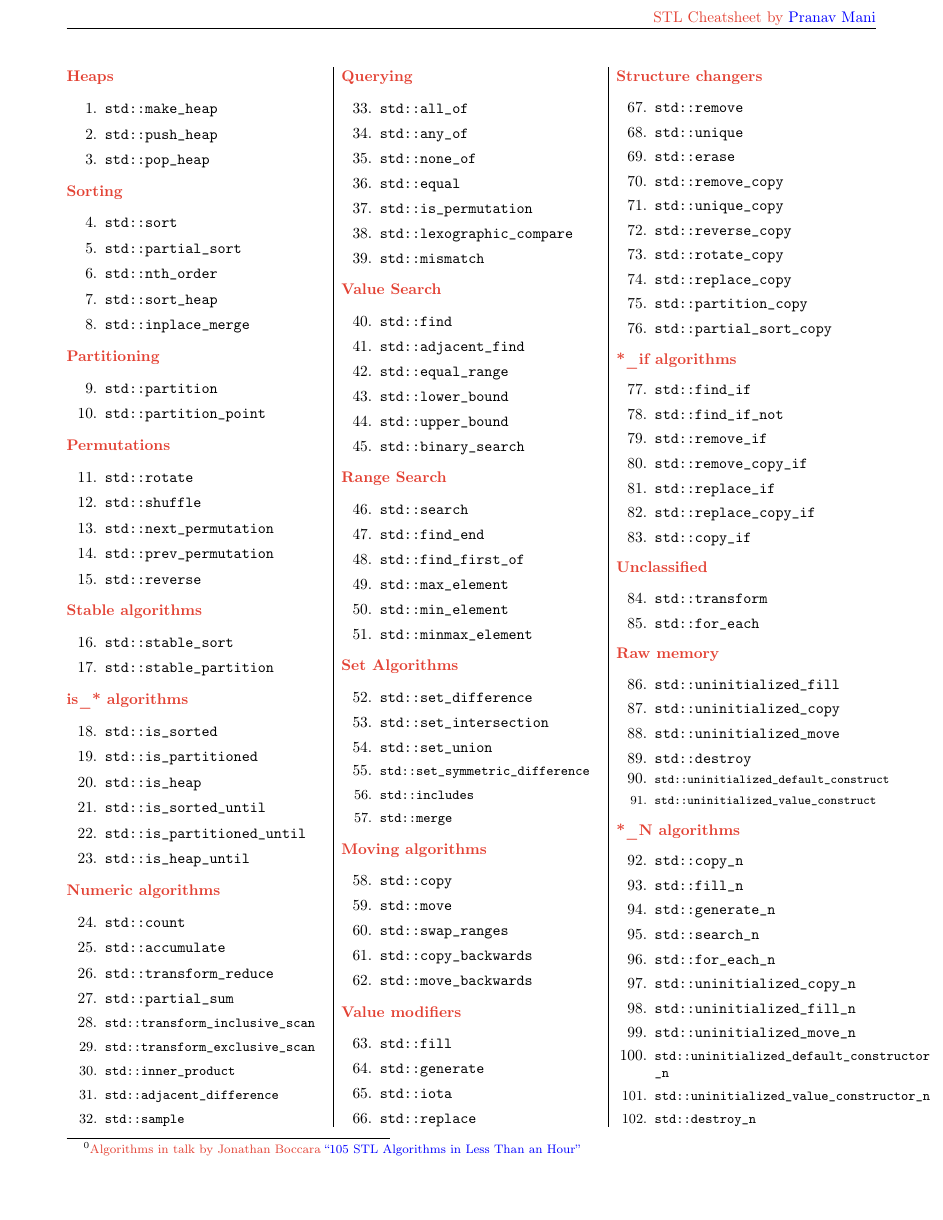
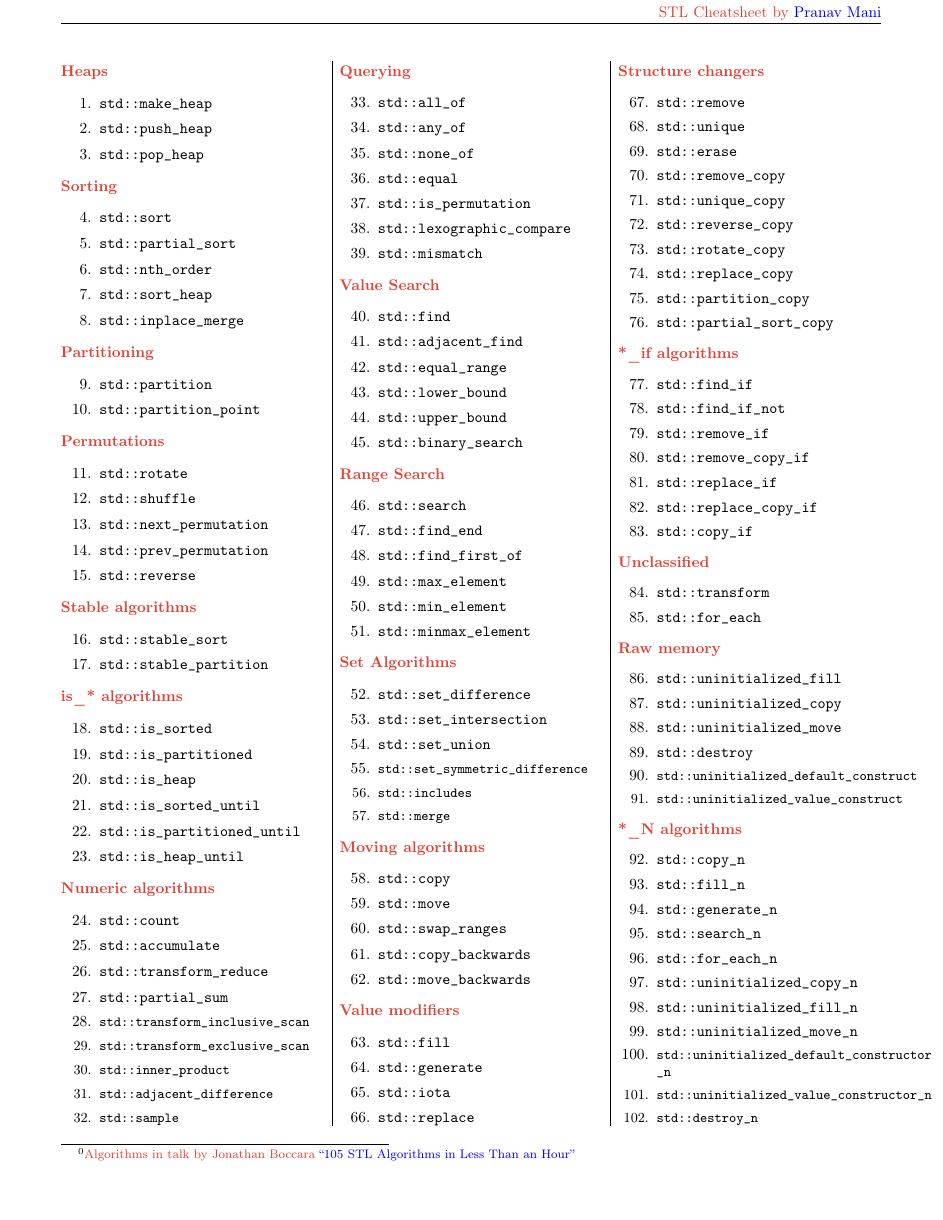
Before and after one commit to pranav656/STL-Cheat-Sheet, a LaTeX document (STL_Cheat_Sheet.tex): the whole page. Compiled offline with pdfLaTeX.

Commit message:
Updates from Overleaf

```diff
--- a/STL_Cheat_Sheet.tex
+++ b/STL_Cheat_Sheet.tex
@@ -5,7 +5,7 @@
 \usepackage[T1]{fontenc}
 \usepackage{multicol}
 % \usepackage{lmodern} % from http://tex.stackexchange.com/a/115089/121234
-\usepackage[margin=0.60in]{geometry}
+\usepackage[margin=0.55in]{geometry}
 
 \setlength{\parskip}{0ex}
 %\setlength{\columnseprule}{0.5pt}
@@ -223,7 +223,7 @@
 \item \texttt{std::uninitialized\_move}
 \item \texttt{std::destroy}
 
-\item \footnotesize{\texttt{std::uninitialized\_default\_construct}}
+\item \small{\texttt{std::uninitialized\_default\_construct}}
 \item \texttt{std::uninitialized\_value\_construct}
 \end{enumerate}
 
```
